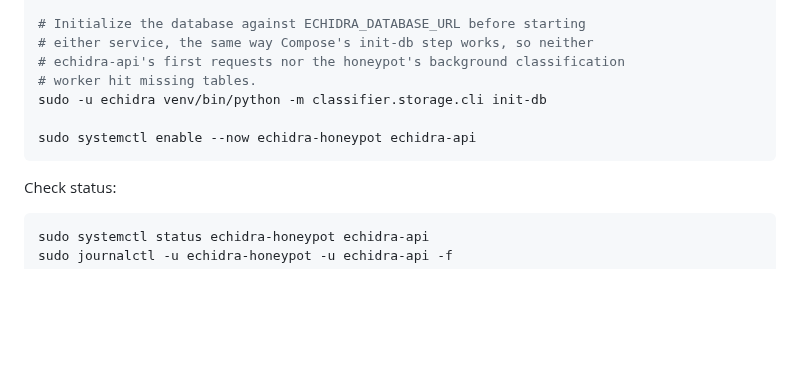
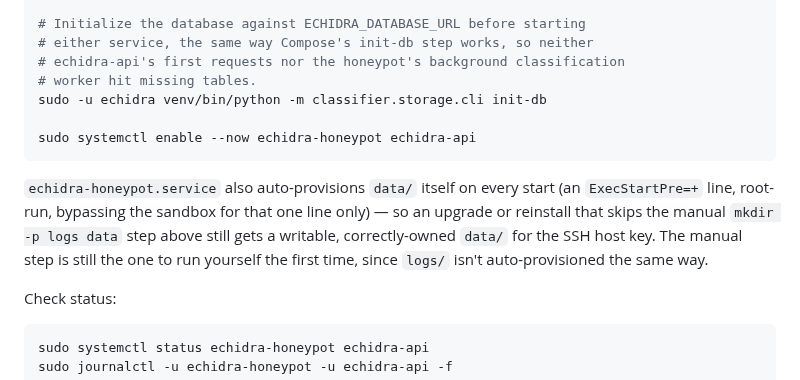
Before and after one commit to Qyleron/EchidraOSS, a Markdown page: docs/DEPLOYMENT.md, the part around the change. GitHub-like rendering; blank space fills up the shorter version.

````diff
--- a/docs/DEPLOYMENT.md
+++ b/docs/DEPLOYMENT.md
@@ -182,6 +182,13 @@ sudo -u echidra venv/bin/python -m classifier.storage.cli init-db
 sudo systemctl enable --now echidra-honeypot echidra-api
 ```
 
+`echidra-honeypot.service` also auto-provisions `data/` itself on every
+start (an `ExecStartPre=+` line, root-run, bypassing the sandbox for that
+one line only) — so an upgrade or reinstall that skips the manual `mkdir -p
+logs data` step above still gets a writable, correctly-owned `data/` for the
+SSH host key. The manual step is still the one to run yourself the first
+time, since `logs/` isn't auto-provisioned the same way.
+
 Check status:
 
 ```bash
````
Also changed, not shown: README.md (+4 -0 lines), docs/TESTING_GUIDE.md (+20 -0 lines).
